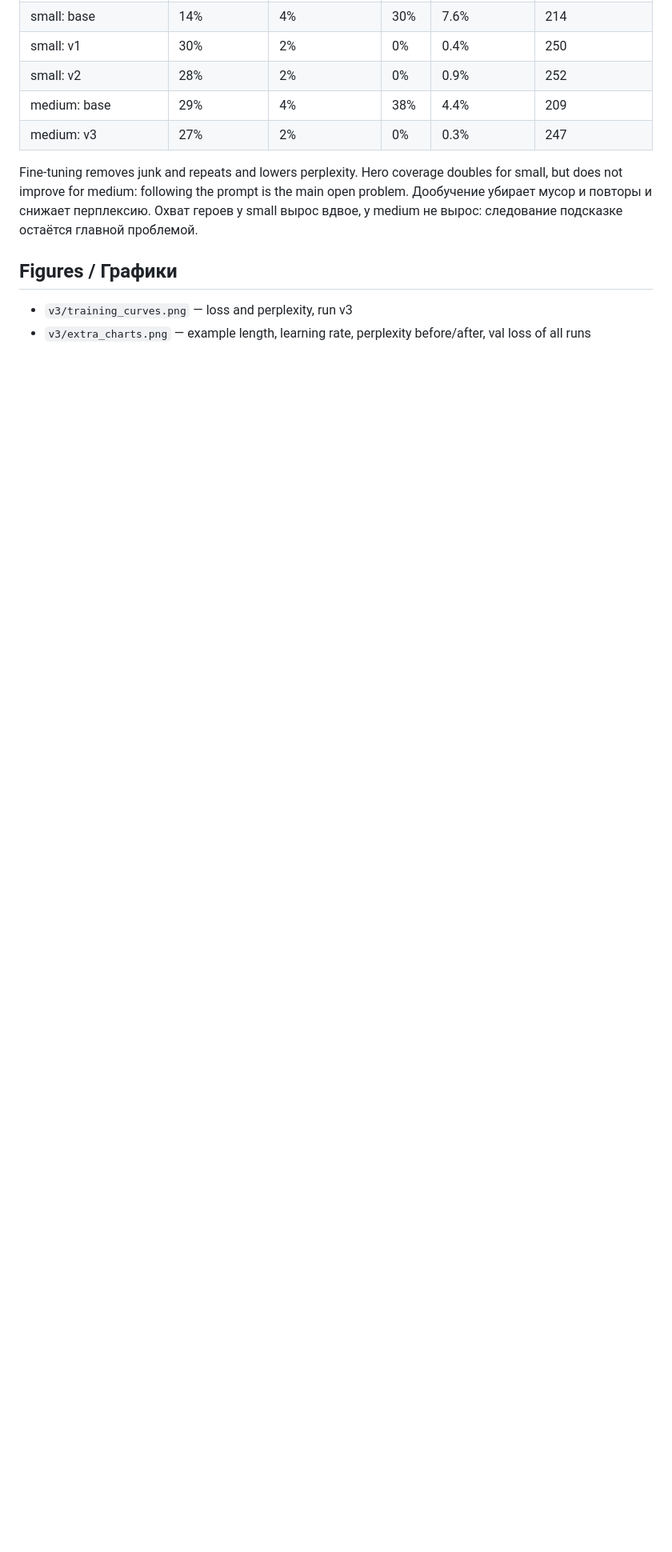
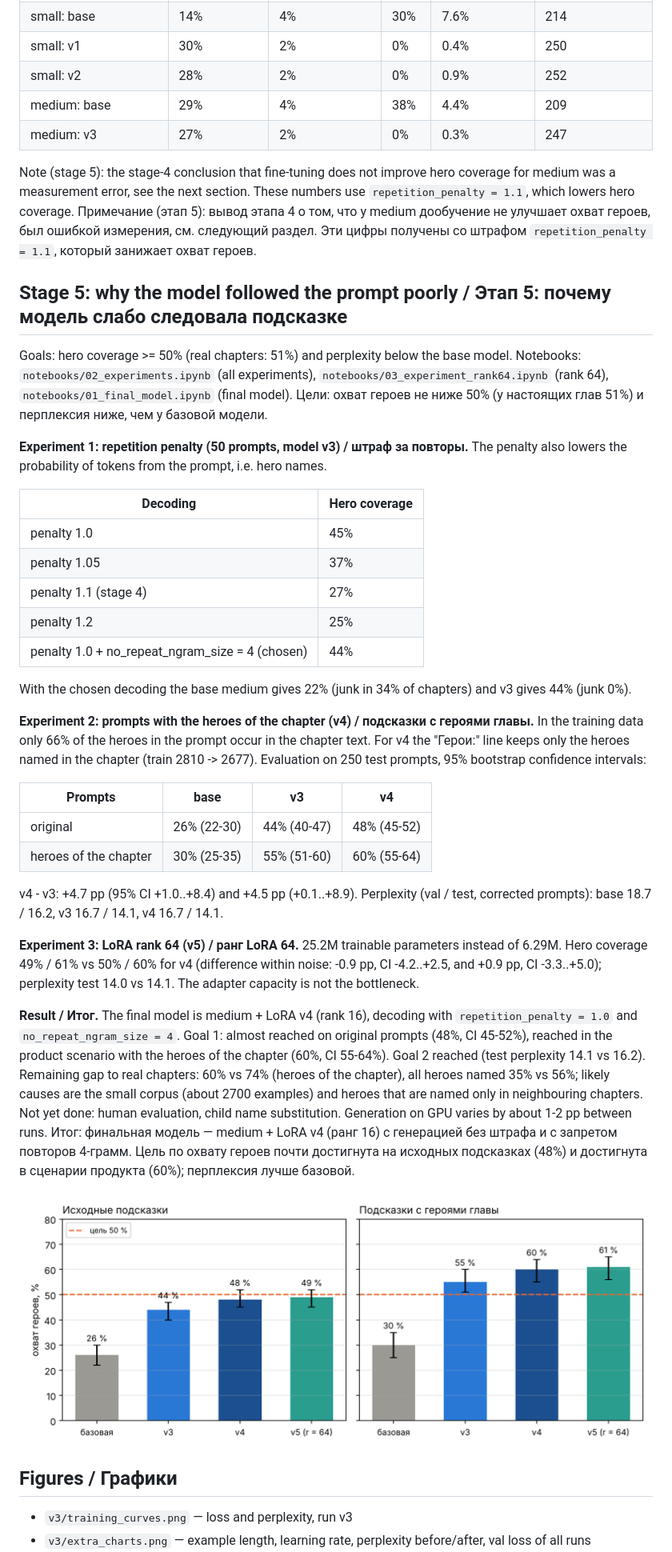
Before and after one commit to Alpu-hash/fairytales-constructor, a Markdown page: results/README.md, the part around one of its changes. Shown at 80% size. GitHub-like rendering; pictures changed too: results/stage5/hero_coverage_250.png (added); blank space fills up the shorter version.

Commit message:
Add stage-5 results, notebooks and README updates
Co-Authored-By: Claude Sonnet 5.5 <noreply@anthropic.com>
Claude-Session: https://claude.ai/code/session_01QK6qQpD88hVQfSx7z3tCA6

```diff
--- a/results/README.md
+++ b/results/README.md
@@ -25,8 +25,41 @@ Perplexity of runs with different window length is only roughly comparable.
 | medium: base | 29% | 4% | 38% | 4.4% | 209 |
 | medium: v3 | 27% | 2% | 0% | 0.3% | 247 |
 
-Fine-tuning removes junk and repeats and lowers perplexity. Hero coverage doubles for small, but does not improve for medium: following the prompt is the main open problem.
-Дообучение убирает мусор и повторы и снижает перплексию. Охват героев у small вырос вдвое, у medium не вырос: следование подсказке остаётся главной проблемой.
+Note (stage 5): the stage-4 conclusion that fine-tuning does not improve hero coverage for medium was a measurement error, see the next section. These numbers use `repetition_penalty = 1.1`, which lowers hero coverage.
+Примечание (этап 5): вывод этапа 4 о том, что у medium дообучение не улучшает охват героев, был ошибкой измерения, см. следующий раздел. Эти цифры получены со штрафом `repetition_penalty = 1.1`, который занижает охват героев.
+
+## Stage 5: why the model followed the prompt poorly / Этап 5: почему модель слабо следовала подсказке
+
+Goals: hero coverage >= 50% (real chapters: 51%) and perplexity below the base model. Notebooks: `notebooks/02_experiments.ipynb` (all experiments), `notebooks/03_experiment_rank64.ipynb` (rank 64), `notebooks/01_final_model.ipynb` (final model).
+Цели: охват героев не ниже 50% (у настоящих глав 51%) и перплексия ниже, чем у базовой модели.
+
+**Experiment 1: repetition penalty (50 prompts, model v3) / штраф за повторы.** The penalty also lowers the probability of tokens from the prompt, i.e. hero names.
+
+| Decoding | Hero coverage |
+|---|---|
+| penalty 1.0 | 45% |
+| penalty 1.05 | 37% |
+| penalty 1.1 (stage 4) | 27% |
+| penalty 1.2 | 25% |
+| penalty 1.0 + no_repeat_ngram_size = 4 (chosen) | 44% |
+
+With the chosen decoding the base medium gives 22% (junk in 34% of chapters) and v3 gives 44% (junk 0%).
+
+**Experiment 2: prompts with the heroes of the chapter (v4) / подсказки с героями главы.** In the training data only 66% of the heroes in the prompt occur in the chapter text. For v4 the "Герои:" line keeps only the heroes named in the chapter (train 2810 -> 2677). Evaluation on 250 test prompts, 95% bootstrap confidence intervals:
+
+| Prompts | base | v3 | v4 |
+|---|---|---|---|
+| original | 26% (22-30) | 44% (40-47) | 48% (45-52) |
+| heroes of the chapter | 30% (25-35) | 55% (51-60) | 60% (55-64) |
+
+v4 - v3: +4.7 pp (95% CI +1.0..+8.4) and +4.5 pp (+0.1..+8.9). Perplexity (val / test, corrected prompts): base 18.7 / 16.2, v3 16.7 / 14.1, v4 16.7 / 14.1.
+
+**Experiment 3: LoRA rank 64 (v5) / ранг LoRA 64.** 25.2M trainable parameters instead of 6.29M. Hero coverage 49% / 61% vs 50% / 60% for v4 (difference within noise: -0.9 pp, CI -4.2..+2.5, and +0.9 pp, CI -3.3..+5.0); perplexity test 14.0 vs 14.1. The adapter capacity is not the bottleneck.
+
+**Result / Итог.** The final model is medium + LoRA v4 (rank 16), decoding with `repetition_penalty = 1.0` and `no_repeat_ngram_size = 4`. Goal 1: almost reached on original prompts (48%, CI 45-52%), reached in the product scenario with the heroes of the chapter (60%, CI 55-64%). Goal 2 reached (test perplexity 14.1 vs 16.2). Remaining gap to real chapters: 60% vs 74% (heroes of the chapter), all heroes named 35% vs 56%; likely causes are the small corpus (about 2700 examples) and heroes that are named only in neighbouring chapters. Not yet done: human evaluation, child name substitution. Generation on GPU varies by about 1-2 pp between runs.
+Итог: финальная модель — medium + LoRA v4 (ранг 16) с генерацией без штрафа и с запретом повторов 4-грамм. Цель по охвату героев почти достигнута на исходных подсказках (48%) и достигнута в сценарии продукта (60%); перплексия лучше базовой.
+
+![Hero coverage, 250 prompts](stage5/hero_coverage_250.png)
 
 ## Figures / Графики
 
```
Also changed, not shown: other parts of results/README.md (+2 -1 lines), README.md (+6 -4 lines), 3 other files.
